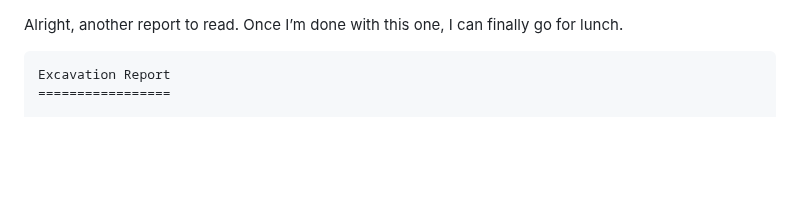
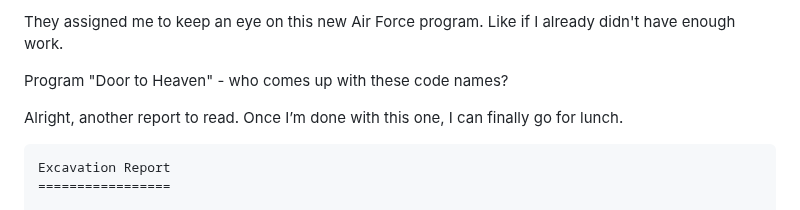
Before and after one commit to ProgramDoorToHeaven/DoorToHeaven-TaylorSeries, a Markdown page: files/1996 and before/19900000_19271115_Giza_excavations.md, the part around the change. GitHub-like rendering; blank space fills up the shorter version.

```diff
--- a/files/1996 and before/19900000_19271115_Giza_excavations.md
+++ b/files/1996 and before/19900000_19271115_Giza_excavations.md
@@ -1,3 +1,8 @@
+They assigned me to keep an eye on this new Air Force program.
+Like if I already didn't have enough work.
+
+Program "Door to Heaven" - who comes up with these code names?
+
 Alright, another report to read.
 Once I’m done with this one, I can finally go for lunch.
 
```
